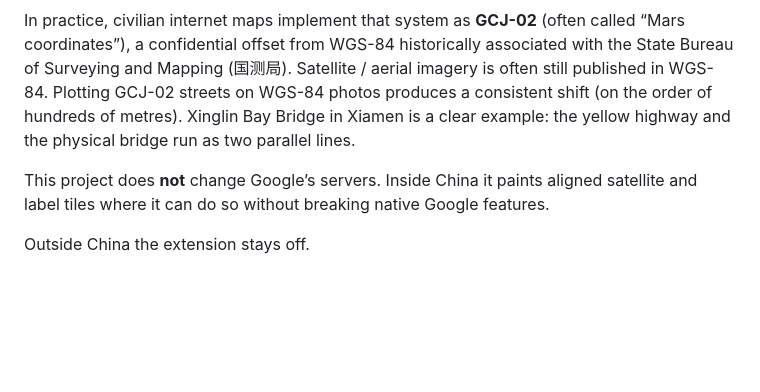
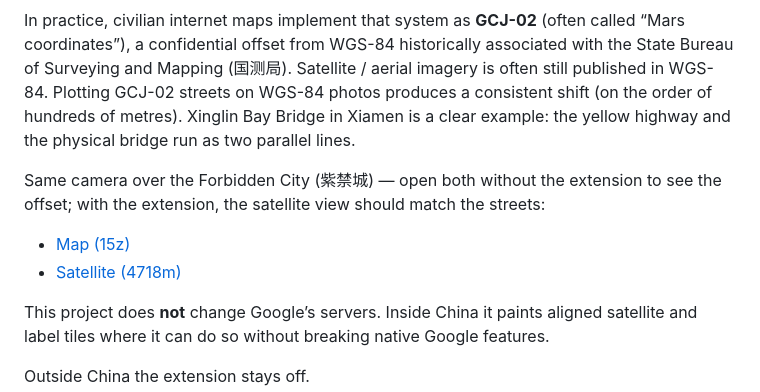
Before and after one commit to leeym/china-street-align, a Markdown page: README.md, the part around the change. Drawn GitHub-style; blank space fills up the shorter version.

Commit message:
docs: add Forbidden City map/satellite links as README examples
Co-authored-by: Cursor <cursoragent@cursor.com>

```diff
--- a/README.md
+++ b/README.md
@@ -18,6 +18,11 @@ That split is not a Google bug. Public maps of China must use an approved nation
 - [Regulations on Map Management](https://www.gov.cn/zhengce/2015-12/14/content_5023591.htm) (《地图管理条例》, State Council Decree No. 664)
 
 In practice, civilian internet maps implement that system as **GCJ-02** (often called “Mars coordinates”), a confidential offset from WGS-84 historically associated with the State Bureau of Surveying and Mapping (国测局). Satellite / aerial imagery is often still published in WGS-84. Plotting GCJ-02 streets on WGS-84 photos produces a consistent shift (on the order of hundreds of metres). Xinglin Bay Bridge in Xiamen is a clear example: the yellow highway and the physical bridge run as two parallel lines.
+
+Same camera over the Forbidden City (紫禁城) — open both without the extension to see the offset; with the extension, the satellite view should match the streets:
+
+- [Map (15z)](https://www.google.com/maps/@39.9167135,116.3868853,15z)
+- [Satellite (4718m)](https://www.google.com/maps/@39.9167135,116.3868853,4718m/data=!3m1!1e3)
 
 This project does **not** change Google’s servers. Inside China it paints aligned satellite and label tiles where it can do so without breaking native Google features.
 
```
